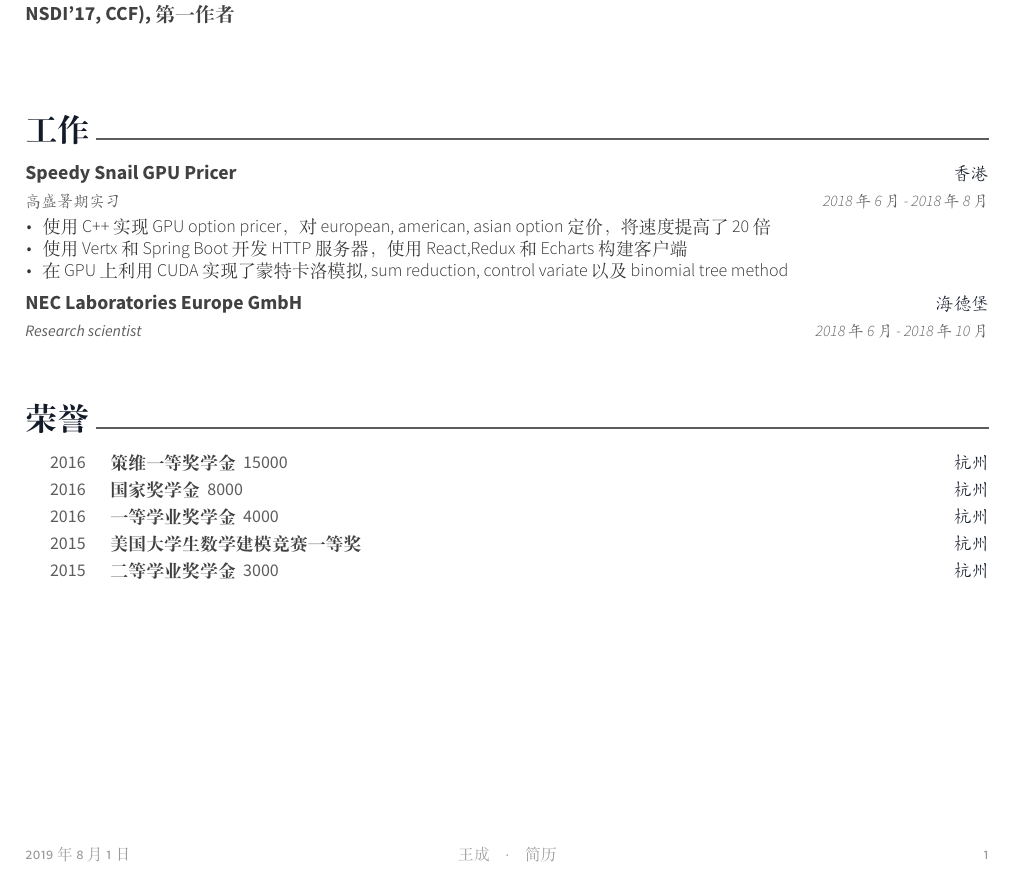
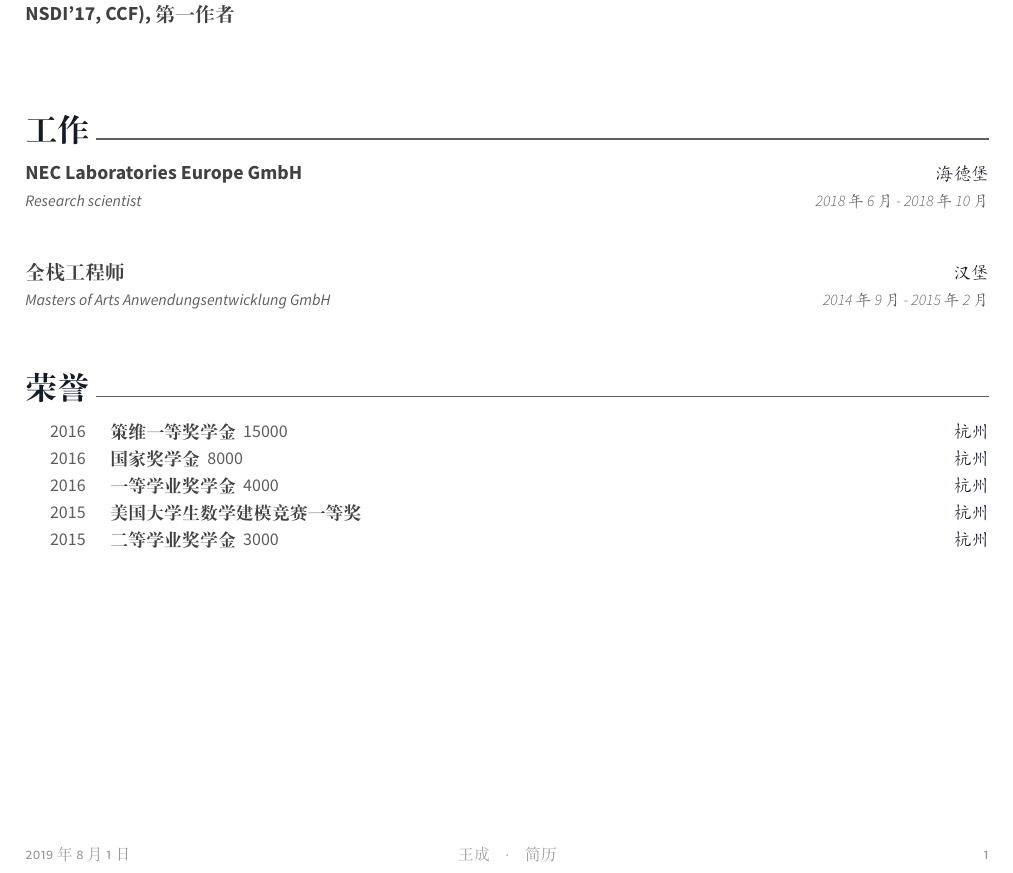
Before and after one commit to wnagchenghku/HomePage, a LaTeX CV (resume-cn/resume.tex, which reads resume-cn/sections/industry.tex, resume-cn/sections/industry/master.tex, resume-cn/sections/industry/snail.tex): part of the page, cut so that both start at the same text. Compiled offline with XeLaTeX.

```diff
--- a/resume-cn/sections/industry.tex
+++ b/resume-cn/sections/industry.tex
@@ -12,9 +12,9 @@
 
 %------------------------------------------------
 
-\input{sections/industry/snail.tex}
+\input{sections/industry/nec.tex}
 
-\input{sections/industry/drama.tex}
+\input{sections/industry/master.tex}
 
 
 
--- /dev/null
+++ b/resume-cn/sections/industry/master.tex
@@ -0,0 +1,7 @@
+\cventry
+{Masters of Arts Anwendungsentwicklung GmbH} % Job title
+{全栈工程师} % Project Name
+{汉堡} % Location
+{2014年9月 - 2015年2月} % Date(s)
+{ % Description(s) of tasks/responsibilities
+}
--- a/resume-cn/sections/industry/snail.tex
+++ /dev/null
@@ -1,12 +0,0 @@
-\cventry
-{高盛暑期实习} % Job title
-{Speedy Snail GPU Pricer} % Project Name
-{香港} % Location
-{2018年6月 - 2018年8月} % Date(s)
-{ % Description(s) of tasks/responsibilities
-	\begin{cvitems}
-		\item {使用C++实现GPU option pricer，对european, american, asian option定价，将速度提高了20倍}
-		\item {使用Vertx和Spring Boot开发HTTP服务器，使用React,Redux和Echarts构建客户端}
-		\item {在GPU上利用CUDA实现了蒙特卡洛模拟, sum reduction, control variate以及binomial tree method}
-	\end{cvitems}
-}
```
Also changed, not shown: resume-cn/sections/industry/nec.tex (renamed from resume-cn/sections/industry/drama.tex).
